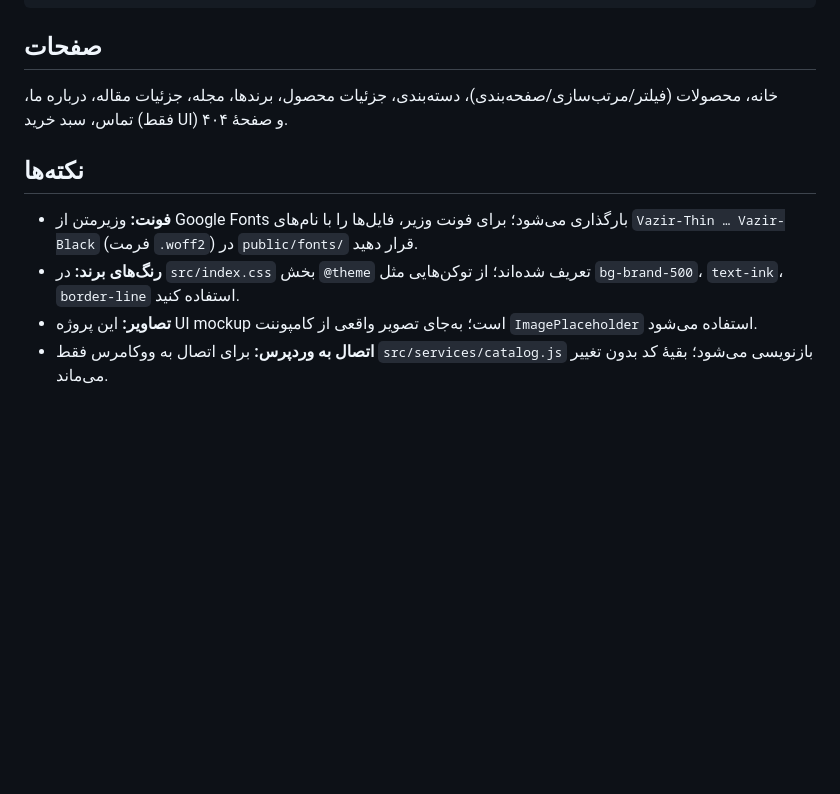
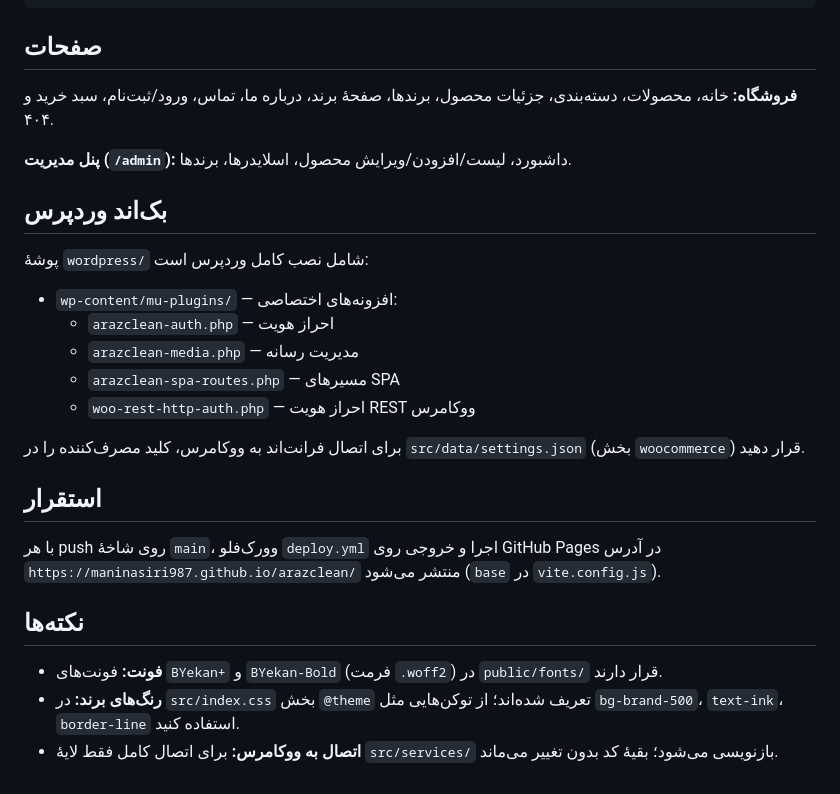
Before and after one commit to maninasiri987/arazclean, a Markdown page: README.md, the part around one of its changes. Rendered like a GitHub page; blank space fills up the shorter version.

```diff
--- a/README.md
+++ b/README.md
@@ -58,16 +74,30 @@ src/
 
 ## صفحات
 
-خانه، محصولات (فیلتر/مرتب‌سازی/صفحه‌بندی)، دسته‌بندی، جزئیات محصول، برندها،
-مجله، جزئیات مقاله، درباره ما، تماس، سبد خرید (فقط UI) و صفحهٔ ۴۰۴.
+**فروشگاه:** خانه، محصولات، دسته‌بندی، جزئیات محصول، برندها، صفحهٔ برند، درباره ما، تماس، ورود/ثبت‌نام، سبد خرید و ۴۰۴.
+
+**پنل مدیریت (`/admin`):** داشبورد، لیست/افزودن/ویرایش محصول، اسلایدرها، برندها.
+
+## بک‌اند وردپرس
+
+پوشهٔ `wordpress/` شامل نصب کامل وردپرس است:
+
+- `wp-content/mu-plugins/` — افزونه‌های اختصاصی:
+  - `arazclean-auth.php` — احراز هویت
+  - `arazclean-media.php` — مدیریت رسانه
+  - `arazclean-spa-routes.php` — مسیرهای SPA
+  - `woo-rest-http-auth.php` — احراز هویت REST ووکامرس
+
+برای اتصال فرانت‌اند به ووکامرس، کلید مصرف‌کننده را در `src/data/settings.json` (بخش `woocommerce`) قرار دهید.
+
+## استقرار
+
+با هر push روی شاخهٔ `main`، وورک‌فلو `deploy.yml` اجرا و خروجی روی GitHub Pages
+در آدرس `https://maninasiri987.github.io/arazclean/` منتشر می‌شود (`base` در `vite.config.js`).
 
 ## نکته‌ها
 
-- **فونت:** وزیرمتن از Google Fonts بارگذاری می‌شود؛ برای فونت وزیر، فایل‌ها را
-  با نام‌های `Vazir-Thin … Vazir-Black` (فرمت `.woff2`) در `public/fonts/` قرار دهید.
+- **فونت:** فونت‌های `BYekan+` و `BYekan-Bold` (فرمت `.woff2`) در `public/fonts/` قرار دارند.
 - **رنگ‌های برند:** در `src/index.css` بخش `@theme` تعریف شده‌اند؛
   از توکن‌هایی مثل `bg-brand-500`، `text-ink`، `border-line` استفاده کنید.
-- **تصاویر:** این پروژه UI mockup است؛ به‌جای تصویر واقعی از کامپوننت
-  `ImagePlaceholder` استفاده می‌شود.
-- **اتصال به وردپرس:** برای اتصال به ووکامرس فقط `src/services/catalog.js`
-  بازنویسی می‌شود؛ بقیهٔ کد بدون تغییر می‌ماند.
+- **اتصال به ووکامرس:** برای اتصال کامل فقط لایهٔ `src/services/` بازنویسی می‌شود؛ بقیهٔ کد بدون تغییر می‌ماند.
```
Also changed, not shown: other parts of README.md (+46 -30 lines).
